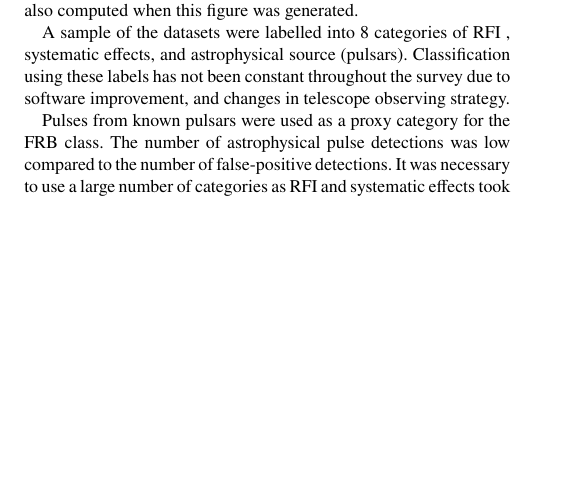
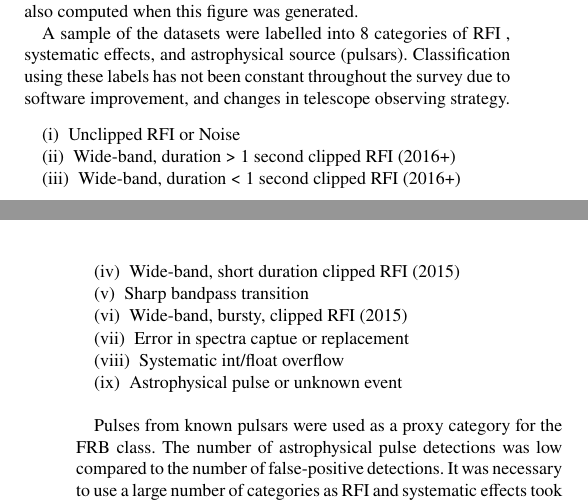
Before and after one commit to griffinfoster/ab-survey-2017, a LaTeX paper (ab_survey_2017.tex): part of one column of page 3 of 9 before the commit and two parts of the columns of pages 3 and 4 of 9 after it, the two joined at a grey line, cut so that both start at the same text, the shorter picture padded with empty space. Compiled offline with pdfLaTeX.

```diff
--- a/ab_survey_2017.tex
+++ b/ab_survey_2017.tex
@@ -451,21 +451,44 @@
 \label{sec:event_classify}
 
 The significant DM trial range, variety of \gls{rfi} events, and commensal
-nature of the survey, leads to a large number of false detections. Approximately
-$2 \times 10^5$ unique 8.4~s datasets were recorded with at least one detection
-above the minimum peak S/N threshold of 10. For each event
+nature of the survey, leads to a large number of false detections.
+Approximately $2 \times 10^5$ unique 8.4~s datasets were recorded with at least
+one detection above the minimum peak S/N threshold of 10. For each event
 window, a diagnostic plot was generated which contained the original dynamic
-spectrum, the dedispersed dynamic spectrum of the S/N-maximized DM, along with a
-frequency collapsed time series of the detection. A set of statistics for each
-of these plots was also computed when this figure was generated.
+spectrum, the dedispersed dynamic spectrum of the S/N-maximized DM, along with
+a frequency collapsed time series of the detection. A set of statistics for
+each of these plots was also computed when this figure was generated.
 
 % TODO:
-% add figures: class distribution, PCA of events?
-% details about classes
+% class descriptions, distribution
+% model description:
+%	raw features
+%	reduced features
+%	preprocessing
+%	random forest with one vs rest multiclass
+%	stratified k fold cross validation
+%	hyper parameter search
+%	confusion matrix
+%	log-loss/cross entropy
+% histogram: probability to class 9 true-positive
+% top features
+
 A sample of the datasets were labelled into 8 categories of RFI , systematic
 effects, and astrophysical source (pulsars). Classification using these labels
 has not been constant throughout the survey due to software improvement, and
 changes in telescope observing strategy.
+
+\begin{enumerate}
+	\item Unclipped RFI or Noise
+	\item Wide-band, duration > 1 second clipped RFI (2016+)
+	\item Wide-band, duration < 1 second clipped RFI (2016+)
+	\item Wide-band, short duration clipped RFI (2015)
+	\item Sharp bandpass transition
+	\item Wide-band, bursty, clipped RFI (2015)
+	\item Error in spectra captue or replacement
+	\item Systematic int/float overflow
+	\item Astrophysical pulse or unknown event
+\end{enumerate}
 
 Pulses from known pulsars were used as a proxy category for the FRB class. The
 number of astrophysical pulse detections was low compared to the number of
```
Also changed, not shown: figures/ALFA_beam_1425MHz_dB.pdf, figures/Beam5_fb_D20170618T005616_buffer2_dmspace.pdf, figures/Beam5_fb_D20170618T005616_buffer2_spectrum.pdf, figures/full_sefd_z_relation.pdf, figures/full_survey_metric_sense.pdf, figures/fwhm_sefd_z_relation.pdf.
